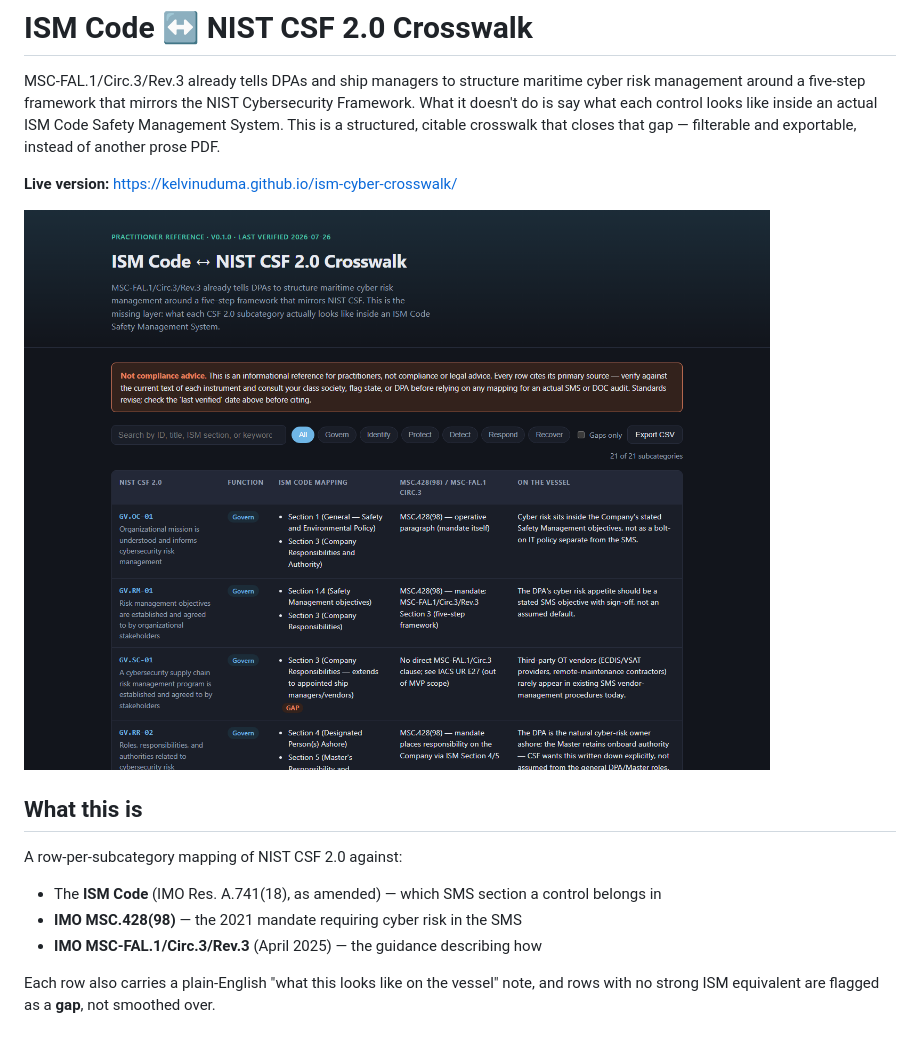
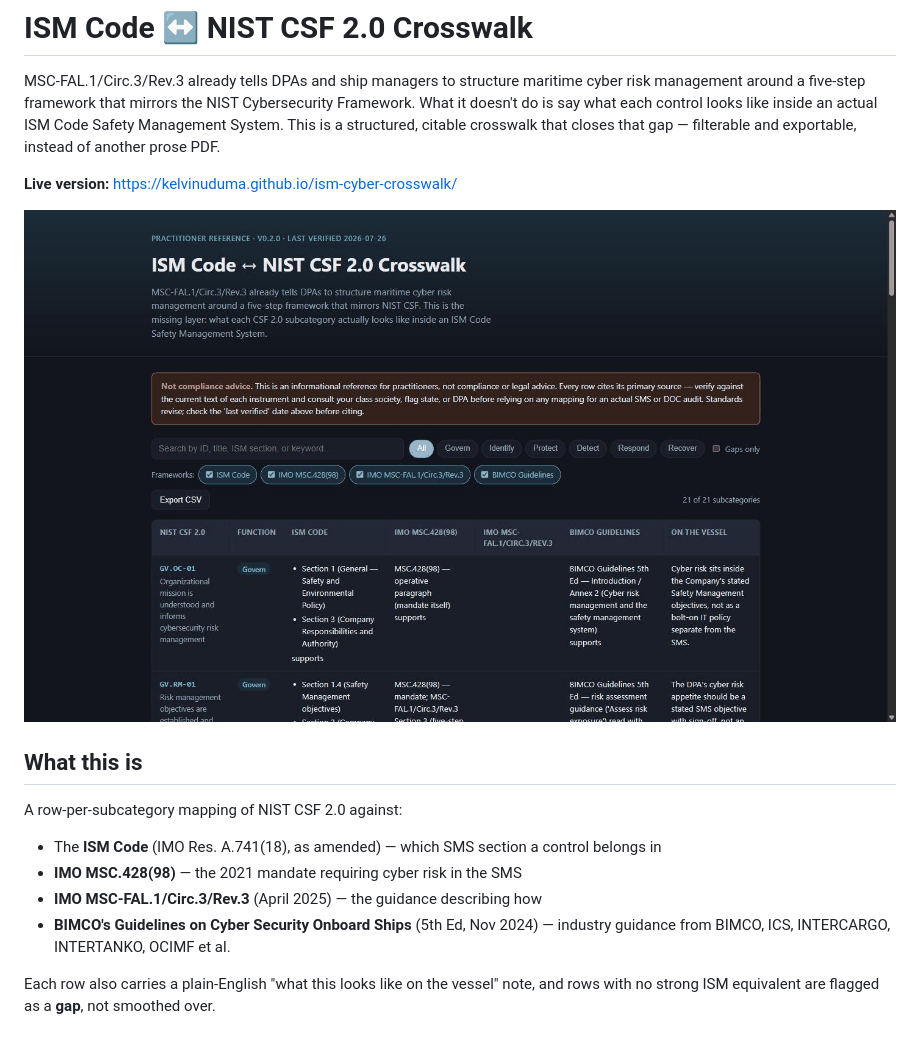
Before and after one commit to kelvinuduma/ism-cyber-crosswalk, a Markdown page: README.md, the part around the change. Rendered like a GitHub page; pictures changed too: assets/screenshot.png.

Commit message:
Update README for BIMCO framework and refresh screenshot
- List BIMCO's Guidelines on Cyber Security Onboard Ships alongside
  the other three frameworks in "What this is" (was already in Scope
  but missing here).
- Regenerate assets/screenshot.png from the live site — the old one
  predated the BIMCO column and framework toggle chips.

Co-Authored-By: Claude Sonnet 5 <noreply@anthropic.com>
Claude-Session: https://claude.ai/code/session_01XPhKLvqWpRpcvwUcmgAoo5

```diff
--- a/README.md
+++ b/README.md
@@ -16,6 +16,7 @@ A row-per-subcategory mapping of NIST CSF 2.0 against:
 - The **ISM Code** (IMO Res. A.741(18), as amended) — which SMS section a control belongs in
 - **IMO MSC.428(98)** — the 2021 mandate requiring cyber risk in the SMS
 - **IMO MSC-FAL.1/Circ.3/Rev.3** (April 2025) — the guidance describing how
+- **BIMCO's Guidelines on Cyber Security Onboard Ships** (5th Ed, Nov 2024) — industry guidance from BIMCO, ICS, INTERCARGO, INTERTANKO, OCIMF et al.
 
 Each row also carries a plain-English "what this looks like on the vessel" note, and rows with no strong ISM
 equivalent are flagged as a **gap**, not smoothed over.
```
